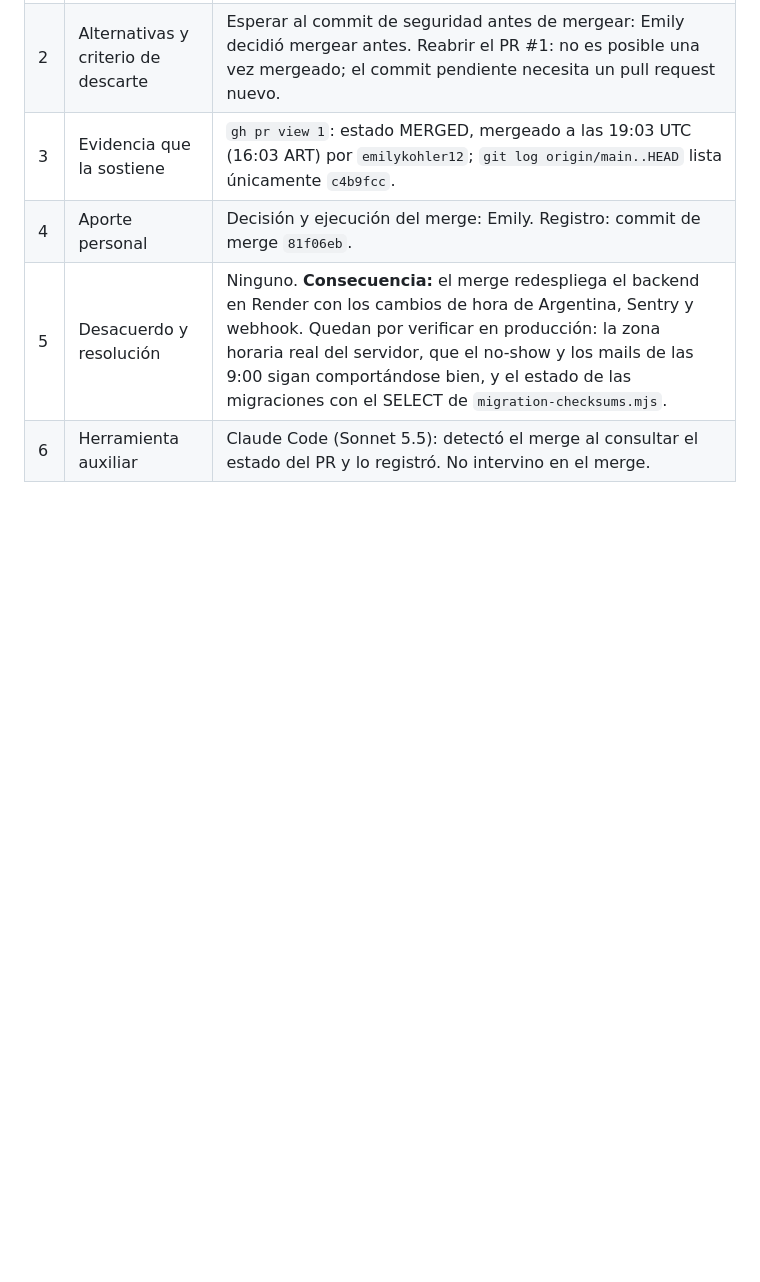
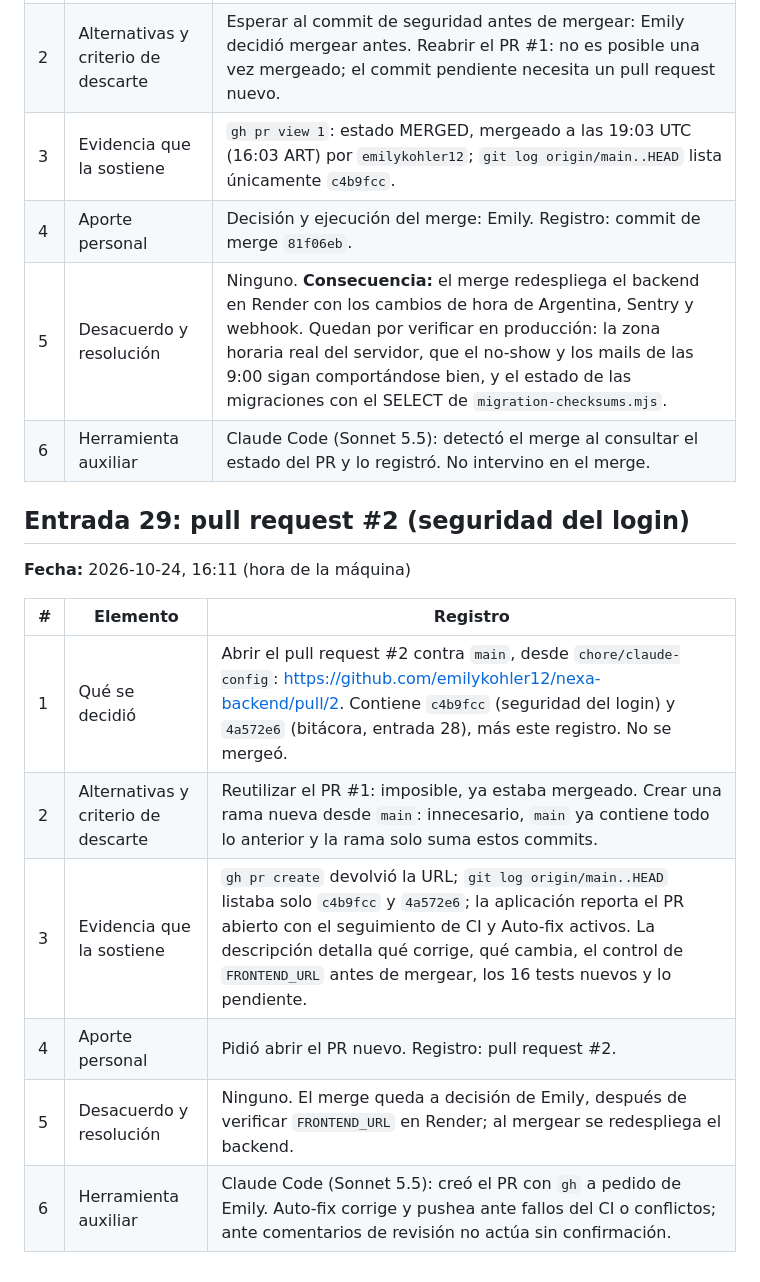
Before and after one commit to emilykohler12/nexa-backend, a Markdown page: bitacora3.md, the part around the change. Drawn GitHub-style; blank space fills up the shorter version.

Commit message:
Bitácora: entrada 29 (pull request #2)

```diff
--- a/bitacora3.md
+++ b/bitacora3.md
@@ -367,3 +367,16 @@ Registro de cada cambio hecho en la rama `chore/claude-config`. Cada entrada con
 | 4 | Aporte personal | Decisión y ejecución del merge: Emily. Registro: commit de merge `81f06eb`. |
 | 5 | Desacuerdo y resolución | Ninguno. **Consecuencia:** el merge redespliega el backend en Render con los cambios de hora de Argentina, Sentry y webhook. Quedan por verificar en producción: la zona horaria real del servidor, que el no-show y los mails de las 9:00 sigan comportándose bien, y el estado de las migraciones con el SELECT de `migration-checksums.mjs`. |
 | 6 | Herramienta auxiliar | Claude Code (Sonnet 5.5): detectó el merge al consultar el estado del PR y lo registró. No intervino en el merge. |
+
+## Entrada 29: pull request #2 (seguridad del login)
+
+**Fecha:** 2026-10-24, 16:11 (hora de la máquina)
+
+| # | Elemento | Registro |
+|---|---|---|
+| 1 | Qué se decidió | Abrir el pull request #2 contra `main`, desde `chore/claude-config`: https://github.com/emilykohler12/nexa-backend/pull/2. Contiene `c4b9fcc` (seguridad del login) y `4a572e6` (bitácora, entrada 28), más este registro. No se mergeó. |
+| 2 | Alternativas y criterio de descarte | Reutilizar el PR #1: imposible, ya estaba mergeado. Crear una rama nueva desde `main`: innecesario, `main` ya contiene todo lo anterior y la rama solo suma estos commits. |
+| 3 | Evidencia que la sostiene | `gh pr create` devolvió la URL; `git log origin/main..HEAD` listaba solo `c4b9fcc` y `4a572e6`; la aplicación reporta el PR abierto con el seguimiento de CI y Auto-fix activos. La descripción detalla qué corrige, qué cambia, el control de `FRONTEND_URL` antes de mergear, los 16 tests nuevos y lo pendiente. |
+| 4 | Aporte personal | Pidió abrir el PR nuevo. Registro: pull request #2. |
+| 5 | Desacuerdo y resolución | Ninguno. El merge queda a decisión de Emily, después de verificar `FRONTEND_URL` en Render; al mergear se redespliega el backend. |
+| 6 | Herramienta auxiliar | Claude Code (Sonnet 5.5): creó el PR con `gh` a pedido de Emily. Auto-fix corrige y pushea ante fallos del CI o conflictos; ante comentarios de revisión no actúa sin confirmación. |
```
